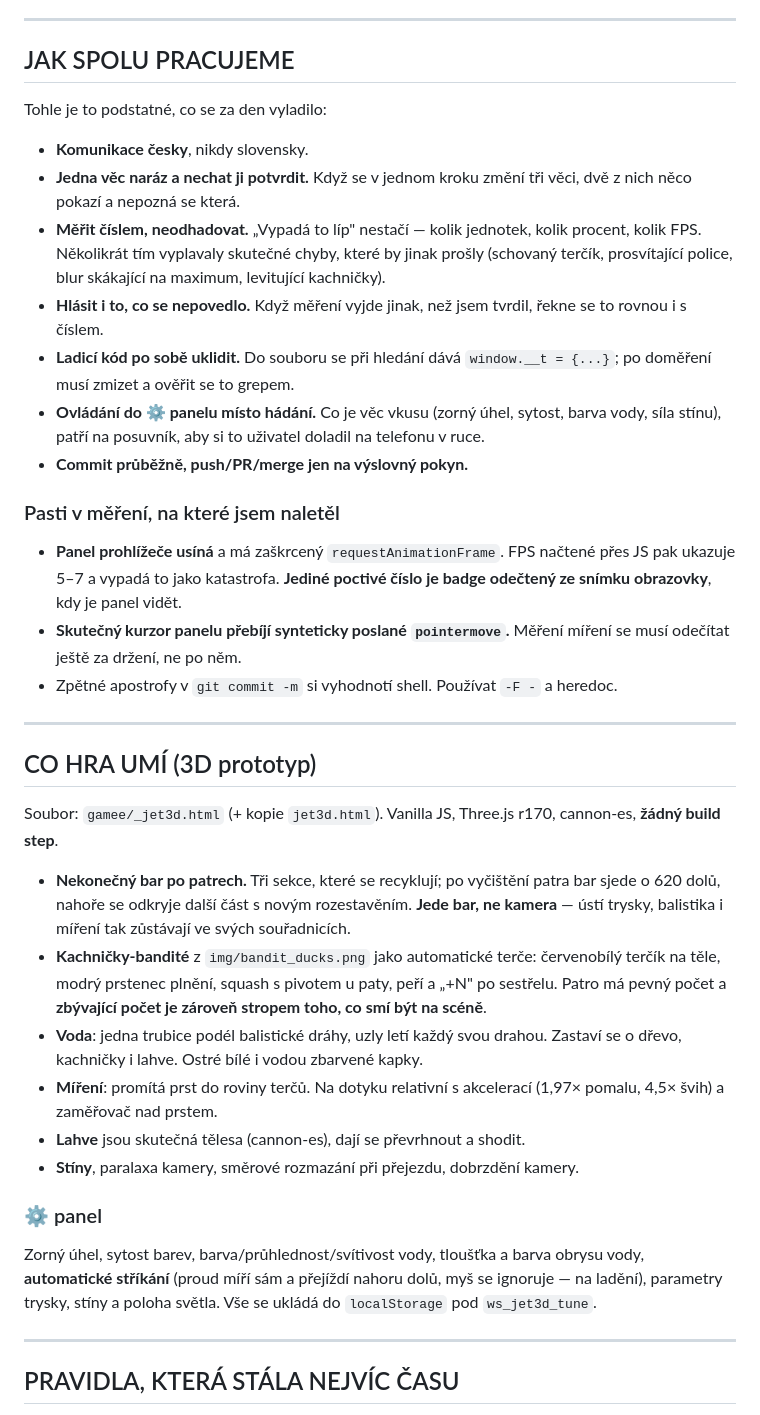
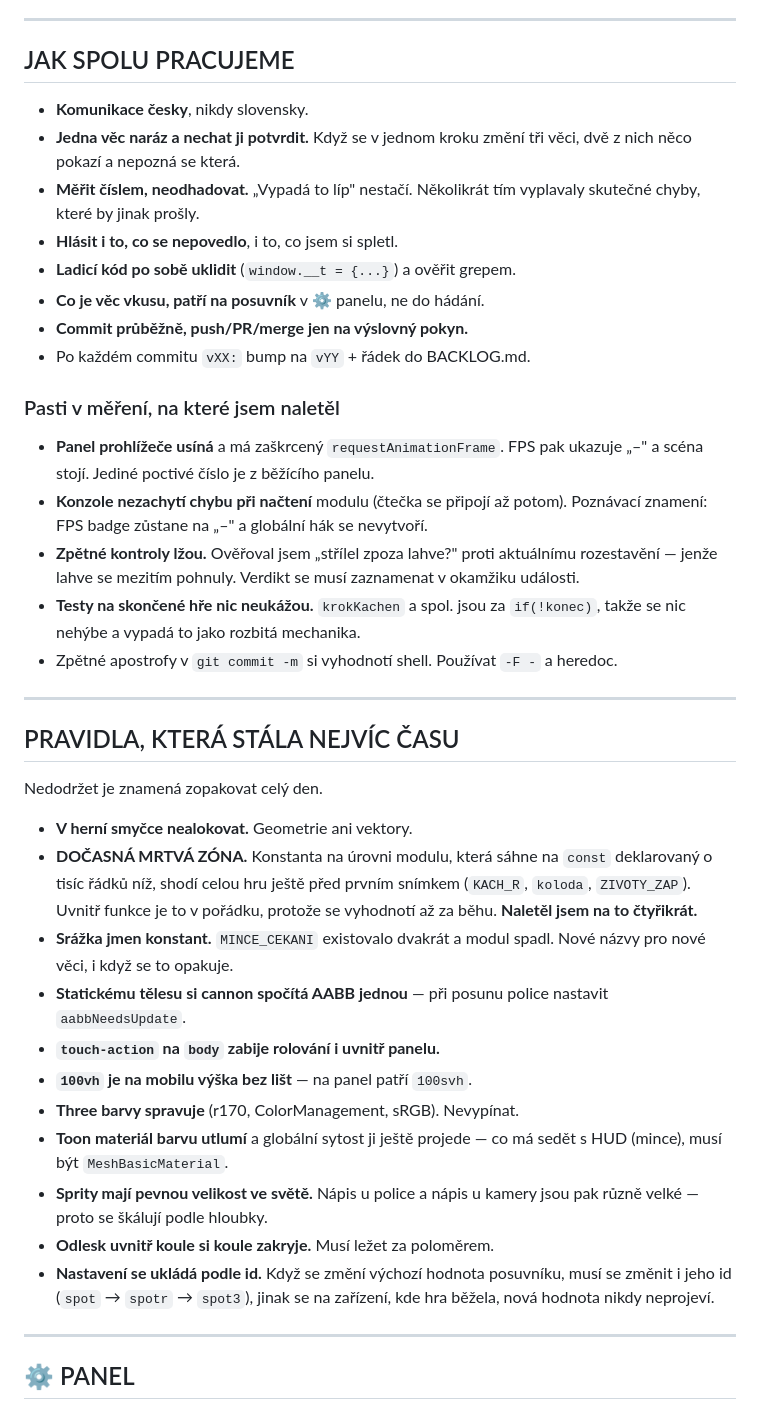
Before and after one commit to Damhole/water-shoot, a Markdown page: HANDOFF.md, the part around one of its changes. Drawn GitHub-style.

```diff
--- a/HANDOFF.md
+++ b/HANDOFF.md
@@ -73,64 +82,59 @@ začínající podtržítkem. Proto je v repu `_jet3d.html` (pracovní) i jeho k
 
 ## JAK SPOLU PRACUJEME
 
-Tohle je to podstatné, co se za den vyladilo:
-
 - **Komunikace česky**, nikdy slovensky.
 - **Jedna věc naráz a nechat ji potvrdit.** Když se v jednom kroku změní tři
   věci, dvě z nich něco pokazí a nepozná se která.
-- **Měřit číslem, neodhadovat.** „Vypadá to líp" nestačí — kolik jednotek,
-  kolik procent, kolik FPS. Několikrát tím vyplavaly skutečné chyby, které by
-  jinak prošly (schovaný terčík, prosvítající police, blur skákající na
-  maximum, levitující kachničky).
-- **Hlásit i to, co se nepovedlo.** Když měření vyjde jinak, než jsem tvrdil,
-  řekne se to rovnou i s číslem.
-- **Ladicí kód po sobě uklidit.** Do souboru se při hledání dává
-  `window.__t = {...}`; po doměření musí zmizet a ověřit se to grepem.
-- **Ovládání do ⚙ panelu místo hádání.** Co je věc vkusu (zorný úhel, sytost,
-  barva vody, síla stínu), patří na posuvník, aby si to uživatel doladil
-  na telefonu v ruce.
+- **Měřit číslem, neodhadovat.** „Vypadá to líp" nestačí. Několikrát tím
+  vyplavaly skutečné chyby, které by jinak prošly.
+- **Hlásit i to, co se nepovedlo**, i to, co jsem si spletl.
+- **Ladicí kód po sobě uklidit** (`window.__t = {...}`) a ověřit grepem.
+- **Co je věc vkusu, patří na posuvník** v ⚙ panelu, ne do hádání.
 - **Commit průběžně, push/PR/merge jen na výslovný pokyn.**
+- Po každém commitu `vXX:` bump na `vYY` + řádek do BACKLOG.md.
 
 ### Pasti v měření, na které jsem naletěl
 
-- **Panel prohlížeče usíná** a má zaškrcený `requestAnimationFrame`. FPS
-  načtené přes JS pak ukazuje 5–7 a vypadá to jako katastrofa. **Jediné
-  poctivé číslo je badge odečtený ze snímku obrazovky**, kdy je panel vidět.
-- **Skutečný kurzor panelu přebíjí synteticky poslané `pointermove`.** Měření
-  míření se musí odečítat ještě za držení, ne po něm.
+- **Panel prohlížeče usíná** a má zaškrcený `requestAnimationFrame`. FPS pak
+  ukazuje „–" a scéna stojí. Jediné poctivé číslo je z běžícího panelu.
+- **Konzole nezachytí chybu při načtení** modulu (čtečka se připojí až potom).
+  Poznávací znamení: FPS badge zůstane na „–" a globální hák se nevytvoří.
+- **Zpětné kontroly lžou.** Ověřoval jsem „střílel zpoza lahve?" proti
+  aktuálnímu rozestavění — jenže lahve se mezitím pohnuly. Verdikt se musí
+  zaznamenat v okamžiku události.
+- **Testy na skončené hře nic neukážou.** `krokKachen` a spol. jsou za
+  `if(!konec)`, takže se nic nehýbe a vypadá to jako rozbitá mechanika.
 - Zpětné apostrofy v `git commit -m` si vyhodnotí shell. Používat `-F -`
   a heredoc.
 
 ---
 
-## CO HRA UMÍ (3D prototyp)
+## PRAVIDLA, KTERÁ STÁLA NEJVÍC ČASU
 
-Soubor: `gamee/_jet3d.html` (+ kopie `jet3d.html`). Vanilla JS, Three.js
-r170, cannon-es, **žádný build step**.
+Nedodržet je znamená zopakovat celý den.
 
-- **Nekonečný bar po patrech.** Tři sekce, které se recyklují; po vyčištění
-  patra bar sjede o 620 dolů, nahoře se odkryje další část s novým
-  rozestavěním. **Jede bar, ne kamera** — ústí trysky, balistika i míření
-  tak zůstávají ve svých souřadnicích.
-- **Kachničky-bandité** z `img/bandit_ducks.png` jako automatické terče:
-  červenobílý terčík na těle, modrý prstenec plnění, squash s pivotem u paty,
-  peří a „+N" po sestřelu. Patro má pevný počet a **zbývající počet je zároveň
-  stropem toho, co smí být na scéně**.
-- **Voda**: jedna trubice podél balistické dráhy, uzly letí každý svou drahou.
-  Zastaví se o dřevo, kachničky i lahve. Ostré bílé i vodou zbarvené kapky.
-- **Míření**: promítá prst do roviny terčů. Na dotyku relativní s akcelerací
-  (1,97× pomalu, 4,5× švih) a zaměřovač nad prstem.
-- **Lahve** jsou skutečná tělesa (cannon-es), dají se převrhnout a shodit.
-- **Stíny**, paralaxa kamery, směrové rozmazání při přejezdu, dobrzdění kamery.
-
-### ⚙ panel
-
-Zorný úhel, sytost barev, barva/průhlednost/svítivost vody, tloušťka a barva
-obrysu vody, **automatické stříkání** (proud míří sám a přejíždí nahoru dolů,
-myš se ignoruje — na ladění), parametry trysky, stíny a poloha světla.
-Vše se ukládá do `localStorage` pod `ws_jet3d_tune`.
+- **V herní smyčce nealokovat.** Geometrie ani vektory.
+- **DOČASNÁ MRTVÁ ZÓNA.** Konstanta na úrovni modulu, která sáhne na `const`
+  deklarovaný o tisíc řádků níž, shodí celou hru ještě před prvním snímkem
+  (`KACH_R`, `koloda`, `ZIVOTY_ZAP`). Uvnitř funkce je to v pořádku, protože
+  se vyhodnotí až za běhu. **Naletěl jsem na to čtyřikrát.**
+- **Srážka jmen konstant.** `MINCE_CEKANI` existovalo dvakrát a modul spadl.
+  Nové názvy pro nové věci, i když se to opakuje.
+- **Statickému tělesu si cannon spočítá AABB jednou** — při posunu police
+  nastavit `aabbNeedsUpdate`.
+- **`touch-action` na `body` zabije rolování i uvnitř panelu.**
+- **`100vh` je na mobilu výška bez lišt** — na panel patří `100svh`.
+- **Three barvy spravuje** (r170, ColorManagement, sRGB). Nevypínat.
+- **Toon materiál barvu utlumí** a globální sytost ji ještě projede — co má
+  sedět s HUD (mince), musí být `MeshBasicMaterial`.
+- **Sprity mají pevnou velikost ve světě.** Nápis u police a nápis u kamery
+  jsou pak různě velké — proto se škálují podle hloubky.
+- **Odlesk uvnitř koule si koule zakryje.** Musí ležet za poloměrem.
+- **Nastavení se ukládá podle id.** Když se změní výchozí hodnota posuvníku,
+  musí se změnit i jeho id (`spot` → `spotr` → `spot3`), jinak se na zařízení,
+  kde hra běžela, nová hodnota nikdy neprojeví.
 
 ---
 
-## PRAVIDLA, KTERÁ STÁLA NEJVÍC ČASU
+## ⚙ PANEL
 
```
Also changed, not shown: other parts of HANDOFF.md (+57 -61 lines).
